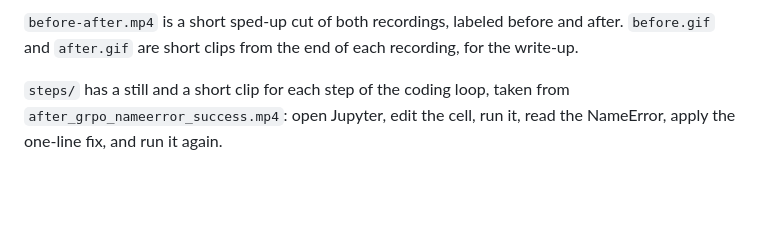
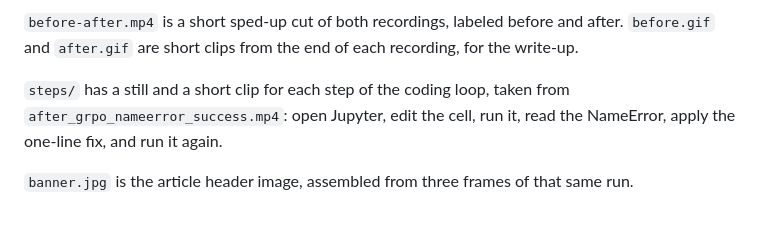
Before and after one commit to SarnadAbhilash/computer-use-post-training, a Markdown page: examples/README.md, the part around the change. GitHub-like rendering; blank space fills up the shorter version.

Commit message:
Add a header banner assembled from the NameError episode
Use three stills from the held-out repair_has_digit run (open Jupyter,
read the traceback, rerun a passing fix) as the article banner.

```diff
--- a/examples/README.md
+++ b/examples/README.md
@@ -9,3 +9,5 @@ Two short recordings of the same locked NameError debugging task (`x4_nameerror_
 
 `steps/` has a still and a short clip for each step of the coding loop, taken from `after_grpo_nameerror_success.mp4`:
 open Jupyter, edit the cell, run it, read the NameError, apply the one-line fix, and run it again.
+
+`banner.jpg` is the article header image, assembled from three frames of that same run.
```
Also changed, not shown: article.md (+2 -0 lines), examples/banner.jpg (added).
